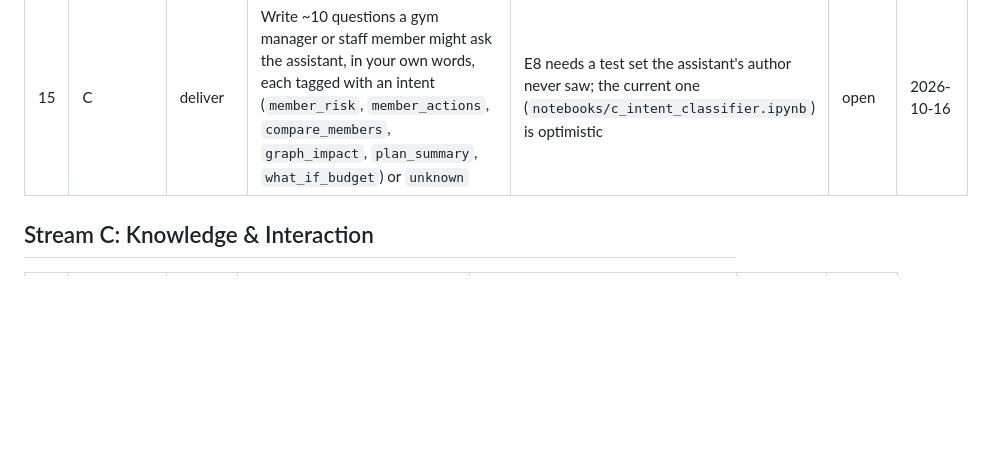
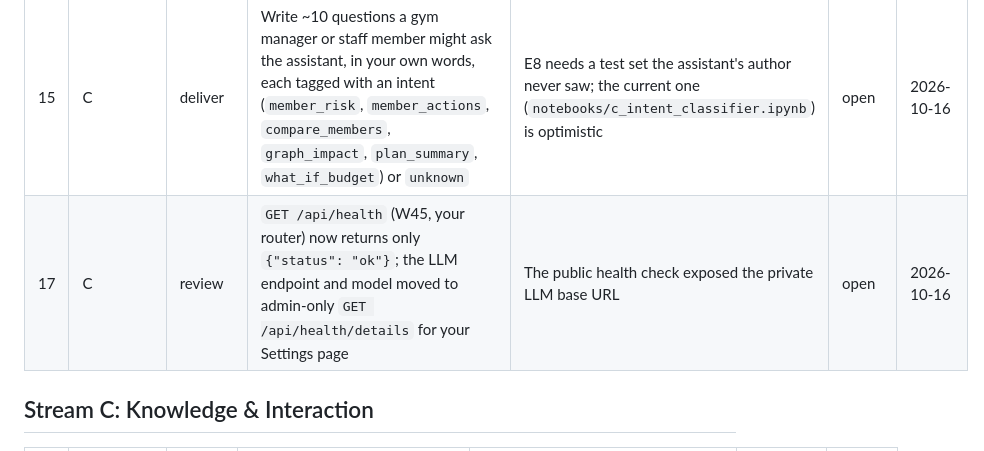
Before and after one commit to sgtaziz/IRS-PM-2026-08-17-ISFT-GRP-16-AnchorAI, a Markdown page: docs/HANDOFFS.md, the part around the change. Drawn GitHub-style; blank space fills up the shorter version.

Commit message:
docs: ask b to review health change

```diff
--- a/docs/HANDOFFS.md
+++ b/docs/HANDOFFS.md
@@ -34,6 +34,7 @@ What each stream needs from the others: blockers, reviews, decisions and promise
 | 8 | C | deliver | `demo` seed layer: one approved past week with assignments and logged outcomes | Dashboards, audit log and the assistant's plan questions are empty without it | open | 2026-10-16 |
 | 9 | C | deliver | `POST /api/plan` and `Explanation` | Assistant intents about plans (C4, W30) | open | 2026-10-16 |
 | 15 | C | deliver | Write ~10 questions a gym manager or staff member might ask the assistant, in your own words, each tagged with an intent (`member_risk`, `member_actions`, `compare_members`, `graph_impact`, `plan_summary`, `what_if_budget`) or `unknown` | E8 needs a test set the assistant's author never saw; the current one (`notebooks/c_intent_classifier.ipynb`) is optimistic | open | 2026-10-16 |
+| 17 | C | review | `GET /api/health` (W45, your router) now returns only `{"status": "ok"}`; the LLM endpoint and model moved to admin-only `GET /api/health/details` for your Settings page | The public health check exposed the private LLM base URL | open | 2026-10-16 |
 
 ## Stream C: Knowledge & Interaction
 
```
